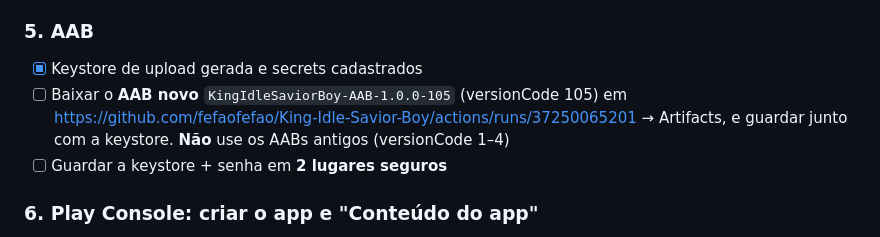
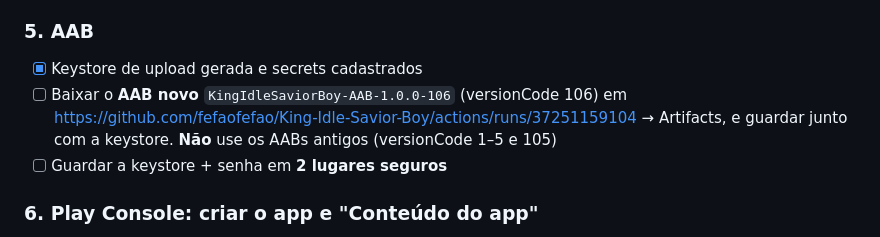
Before and after one commit to fefaofefao/King-Idle-Savior-Boy, a Markdown page: PUBLICAR.md, the part around the change. Drawn GitHub-style.

```diff
--- a/PUBLICAR.md
+++ b/PUBLICAR.md
@@ -51,7 +51,7 @@ Resumo para levar o **King Idle Savior Boy** à Google Play. O passo a passo det
 
 ### 5. AAB
 - [x] Keystore de upload gerada e secrets cadastrados
-- [ ] Baixar o **AAB novo** `KingIdleSaviorBoy-AAB-1.0.0-105` (versionCode 105) em https://github.com/fefaofefao/King-Idle-Savior-Boy/actions/runs/37250065201 → Artifacts, e guardar junto com a keystore. **Não** use os AABs antigos (versionCode 1–4)
+- [ ] Baixar o **AAB novo** `KingIdleSaviorBoy-AAB-1.0.0-106` (versionCode 106) em https://github.com/fefaofefao/King-Idle-Savior-Boy/actions/runs/37251159104 → Artifacts, e guardar junto com a keystore. **Não** use os AABs antigos (versionCode 1–5 e 105)
 - [ ] Guardar a keystore + senha em **2 lugares seguros**
 
 ### 6. Play Console: criar o app e "Conteúdo do app"
```
Also changed, not shown: CONFORMIDADE.md (+3 -3 lines).
